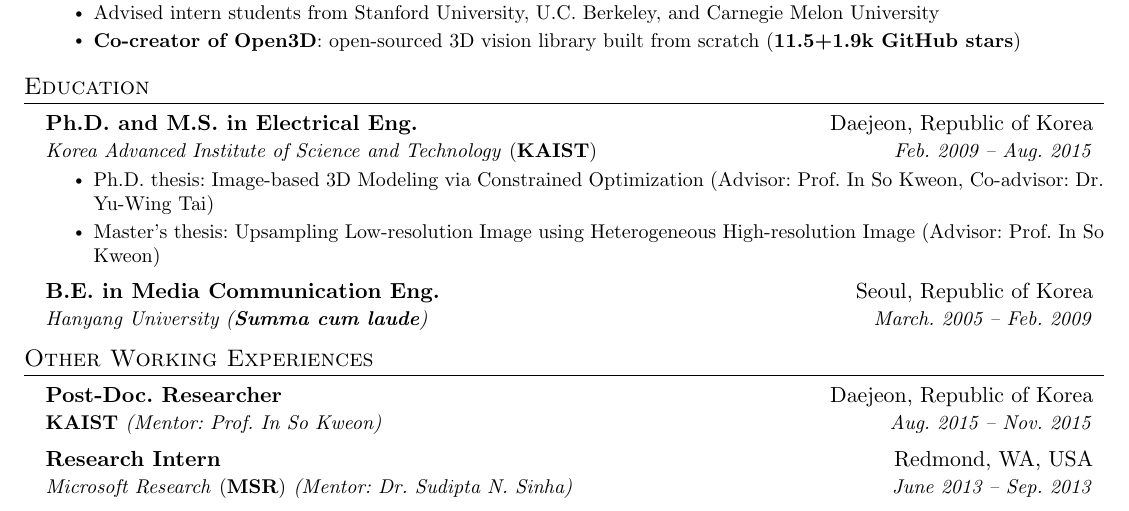
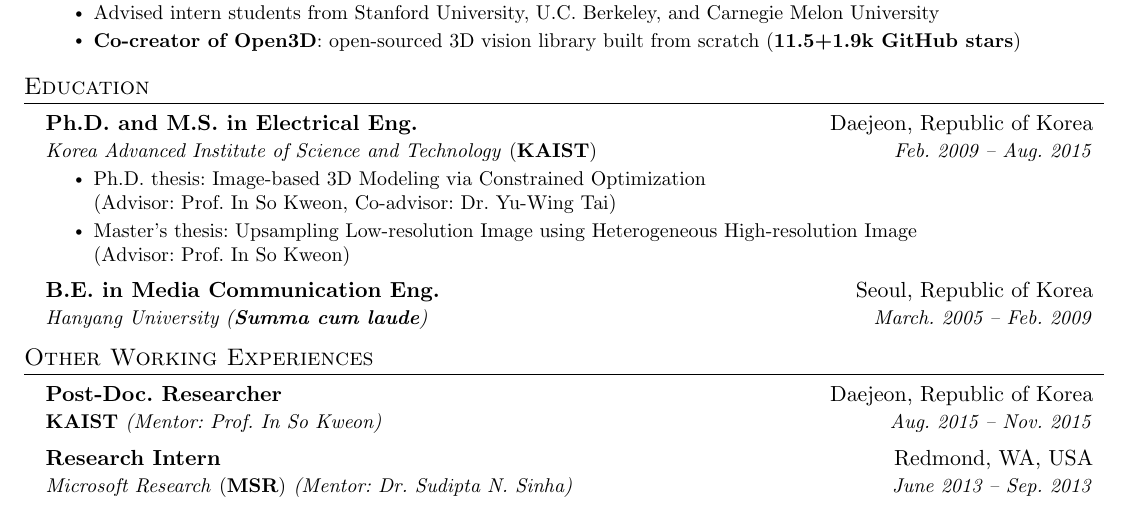
Before and after one commit to syncle/syncle.github.io, a LaTeX CV (source/latex/cv_skeleton.tex): part of the page, cut so that both start at the same text. Compiled offline with pdfLaTeX.

Commit message:
cv update

```diff
--- a/source/latex/cv_skeleton.tex
+++ b/source/latex/cv_skeleton.tex
@@ -168,8 +168,8 @@
       {Ph.D. and M.S. in Electrical Eng.}{Daejeon, Republic of Korea}
       {Korea Advanced Institute of Science and Technology \textnormal{(\textbf{KAIST})}}{Feb. 2009 -- Aug. 2015}
         \resumeItemListStart
-        \resumeItem{Ph.D. thesis: Image-based 3D Modeling via Constrained Optimization (Advisor: Prof. In So Kweon, Co-advisor: Dr. Yu-Wing Tai)}
-        \resumeItem{Master's thesis: Upsampling Low-resolution Image using Heterogeneous High-resolution Image (Advisor: Prof. In So Kweon)}
+        \resumeItem{Ph.D. thesis: Image-based 3D Modeling via Constrained Optimization \\(Advisor: Prof. In So Kweon, Co-advisor: Dr. Yu-Wing Tai)}
+        \resumeItem{Master's thesis: Upsampling Low-resolution Image using Heterogeneous High-resolution Image \\(Advisor: Prof. In So Kweon)}
         \resumeItemListEnd
     \resumeSubheading
       {B.E. in Media Communication Eng.}{Seoul, Republic of Korea}
```
